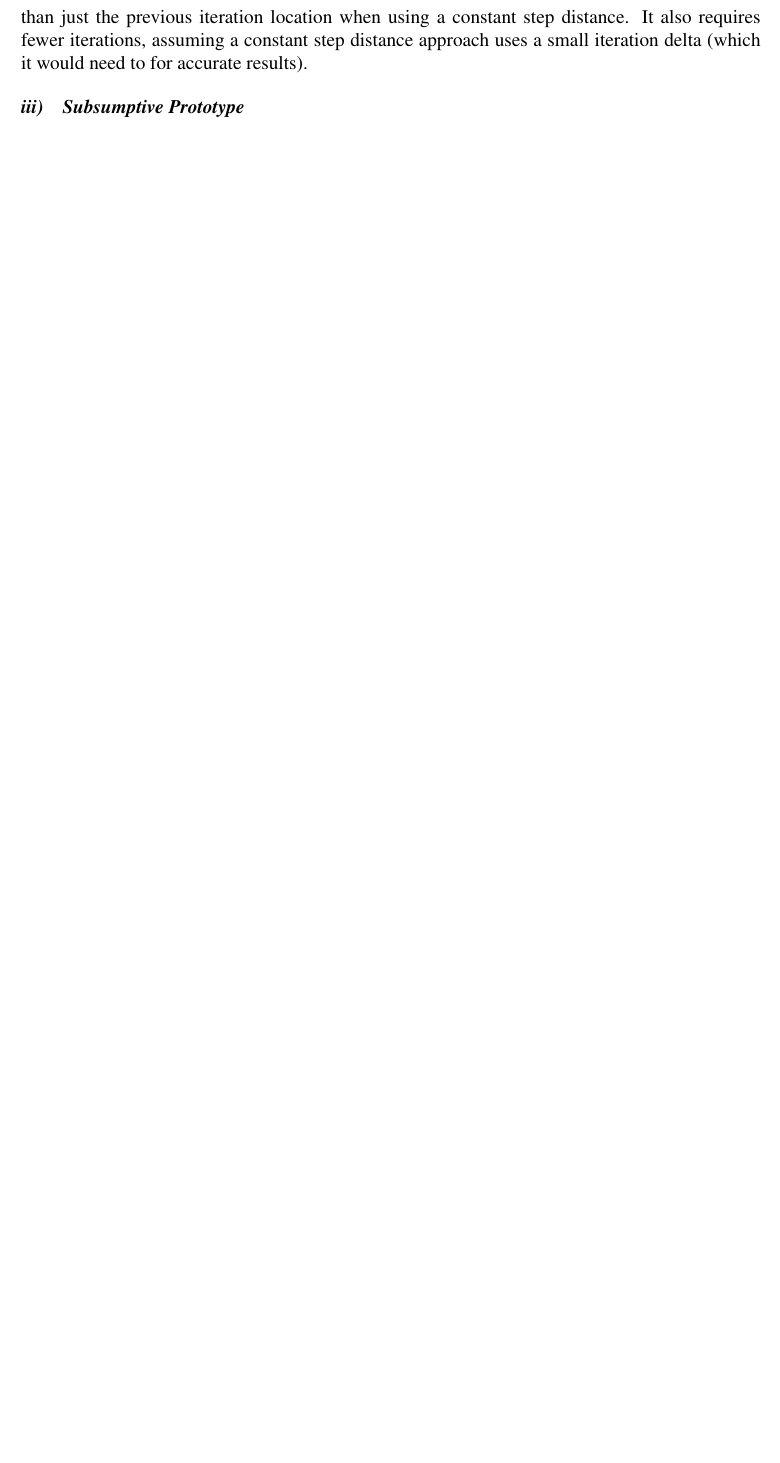
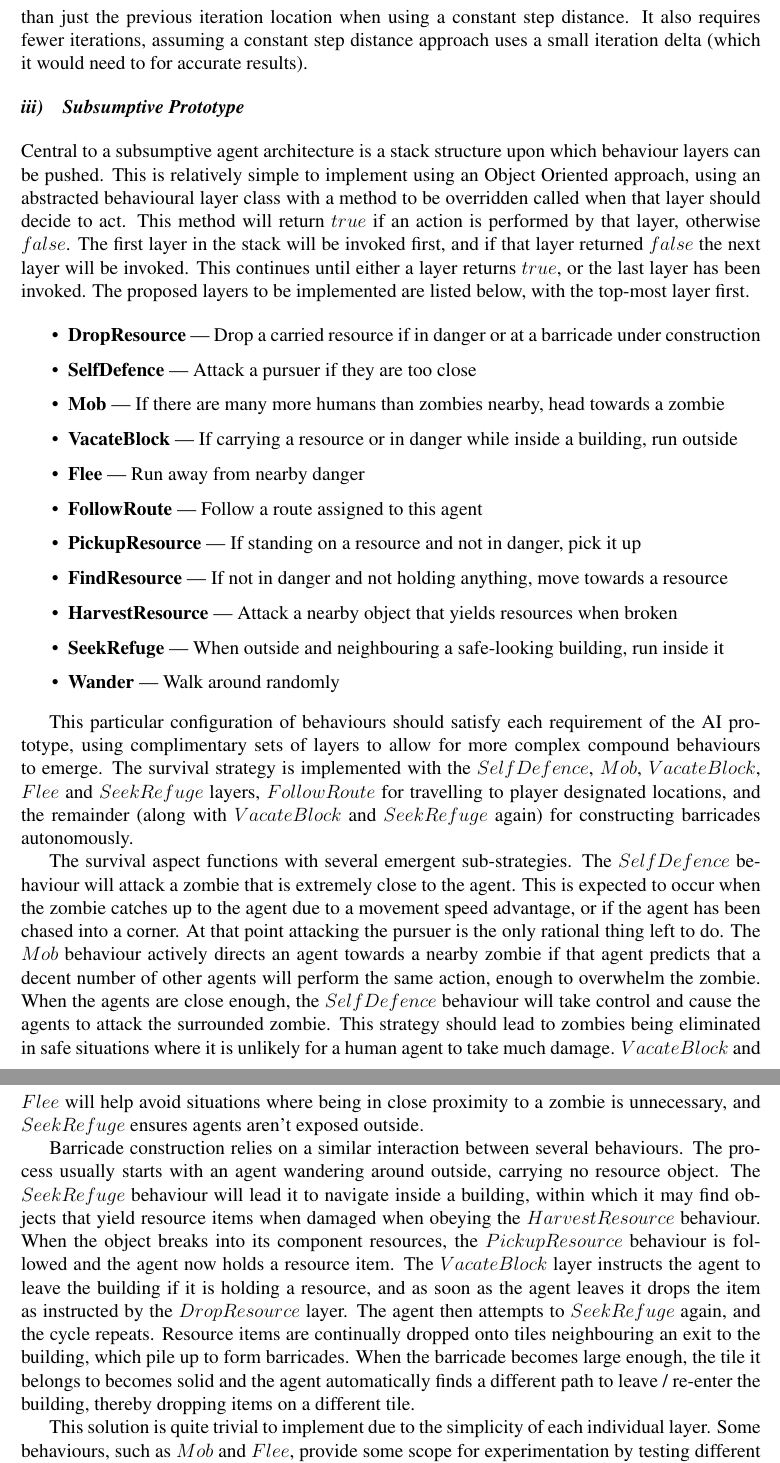
Before and after one commit to Metapyziks/Zombles, a LaTeX paper (Documents/Design/report.tex, which reads Documents/Design/durhampaper.sty): part of page 7 of 7 before the commit and two parts of pages 7 and 8 of 8 after it, the two joined at a grey line, cut so that both start at the same text, the shorter picture padded with empty space. Compiled offline with pdfLaTeX.

Commit message:
Finished subsumptive section draft

```diff
--- a/Documents/Design/durhampaper.sty
+++ b/Documents/Design/durhampaper.sty
@@ -111,6 +111,7 @@
 \def\thesubsubsection{\roman{subsubsection})}
 
 \newcommand{\deliverable}[2]{\item \textbf{#1} --- #2}
+\newcommand{\layer}[2]{\item \textbf{#1} --- #2\vspace{-1mm}}
 
 \newcounter{ReqCounter}
 
--- a/Documents/Design/report.tex
+++ b/Documents/Design/report.tex
@@ -173,7 +173,30 @@ This sweeping action is the costly part of the technique, an optimal solution wi
 
 This technique compares well against the usual na\"{i}ve approach of sweeping a certain fixed distance along the movement vector each iteration. It is guaranteed to find an intersection if one exists, and calculate the exact distance the object would have to travel to reach it rather than just the previous iteration location when using a constant step distance. It also requires fewer iterations, assuming a constant step distance approach uses a small iteration delta (which it would need to for accurate results).
 
-\subsubsection{Subsumptive Prototype}
+\subsubsection{Subsumptive Prototype}\noindent
+Central to a subsumptive agent architecture is a stack structure upon which behaviour layers can be pushed. This is relatively simple to implement using an Object Oriented approach, using an abstracted behavioural layer class with a method to be overridden called when that layer should decide to act. This method will return $true$ if an action is performed by that layer, otherwise $false$. The first layer in the stack will be invoked first, and if that layer returned $false$ the next layer will be invoked. This continues until either a layer returns $true$, or the last layer has been invoked. The proposed layers to be implemented are listed below, with the top-most layer first.
+
+\begin{itemize}
+\layer{DropResource}{Drop a carried resource if in danger or at a barricade under construction}
+\layer{SelfDefence}{Attack a pursuer if they are too close}
+\layer{Mob}{If there are many more humans than zombies nearby, head towards a zombie}
+\layer{VacateBlock}{If carrying a resource or in danger while inside a building, run outside}
+\layer{Flee}{Run away from nearby danger}
+\layer{FollowRoute}{Follow a route assigned to this agent}
+\layer{PickupResource}{If standing on a resource and not in danger, pick it up}
+\layer{FindResource}{If not in danger and not holding anything, move towards a resource}
+\layer{HarvestResource}{Attack a nearby object that yields resources when broken}
+\layer{SeekRefuge}{When outside and neighbouring a safe-looking building, run inside it}
+\layer{Wander}{Walk around randomly}
+\end{itemize}
+
+This particular configuration of behaviours should satisfy each requirement of the AI prototype, using complimentary sets of layers to allow for more complex compound behaviours to emerge. The survival strategy is implemented with the $SelfDefence$, $Mob$, $VacateBlock$, $Flee$ and $SeekRefuge$ layers, $FollowRoute$ for travelling to player designated locations, and the remainder (along with $VacateBlock$ and $SeekRefuge$ again) for constructing barricades autonomously.
+
+The survival aspect functions with several emergent sub-strategies. The $SelfDefence$ behaviour will attack a zombie that is extremely close to the agent. This is expected to occur when the zombie catches up to the agent due to a movement speed advantage, or if the agent has been chased into a corner. At that point attacking the pursuer is the only rational thing left to do. The $Mob$ behaviour actively directs an agent towards a nearby zombie if that agent predicts that a decent number of other agents will perform the same action, enough to overwhelm the zombie. When the agents are close enough, the $SelfDefence$ behaviour will take control and cause the agents to attack the surrounded zombie. This strategy should lead to zombies being eliminated in safe situations where it is unlikely for a human agent to take much damage. $VacateBlock$ and $Flee$ will help avoid situations where being in close proximity to a zombie is unnecessary, and $SeekRefuge$ ensures agents aren't exposed outside.
+
+Barricade construction relies on a similar interaction between several behaviours. The process usually starts with an agent wandering around outside, carrying no resource object. The $SeekRefuge$ behaviour will lead it to navigate inside a building, within which it may find objects that yield resource items when damaged when obeying the $HarvestResource$ behaviour. When the object breaks into its component resources, the $PickupResource$ behaviour is followed and the agent now holds a resource item. The $VacateBlock$ layer instructs the agent to leave the building if it is holding a resource, and as soon as the agent leaves it drops the item as instructed by the $DropResource$ layer. The agent then attempts to $SeekRefuge$ again, and the cycle repeats. Resource items are continually dropped onto tiles neighbouring an exit to the building, which pile up to form barricades. When the barricade becomes large enough, the tile it belongs to becomes solid and the agent automatically finds a different path to leave / re-enter the building, thereby dropping items on a different tile.
+
+This solution is quite trivial to implement due to the simplicity of each individual layer. Some behaviours, such as $Mob$ and $Flee$, provide some scope for experimentation by testing different thresholds for when to perform that action. Additionally, it may be interesting to test whether the agents perform best if they all posses the $Mob$ layer, or if there is some ratio of agents that refuse to actively attack zombies that leads to a higher overall survival rate.
 
 \subsubsection{BDI Prototype}
 
```
Also changed, not shown: Documents/Design/report.pdf.
